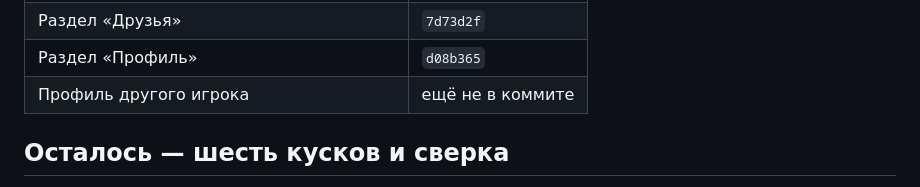
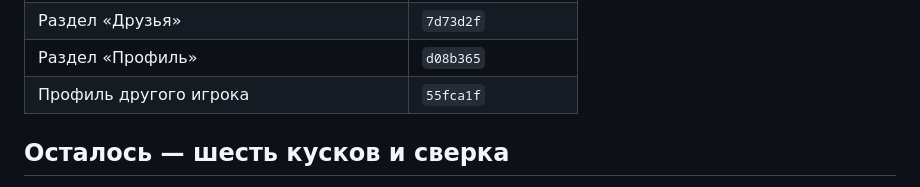
Before and after one commit to Hecatoncheir/evaporate_design, a Markdown page: todo.md, the part around the change. Rendered like a GitHub page.

Commit message:
Record the friend profile commit in the todo list
Co-Authored-By: Claude Opus 5.5 <noreply@anthropic.com>

```diff
--- a/todo.md
+++ b/todo.md
@@ -22,7 +22,7 @@
 | Раздел «Сохранения» | `93c803f` |
 | Раздел «Друзья» | `7d73d2f` |
 | Раздел «Профиль» | `d08b365` |
-| Профиль другого игрока | ещё не в коммите |
+| Профиль другого игрока | `55fca1f` |
 
 ## Осталось — шесть кусков и сверка
 
```
